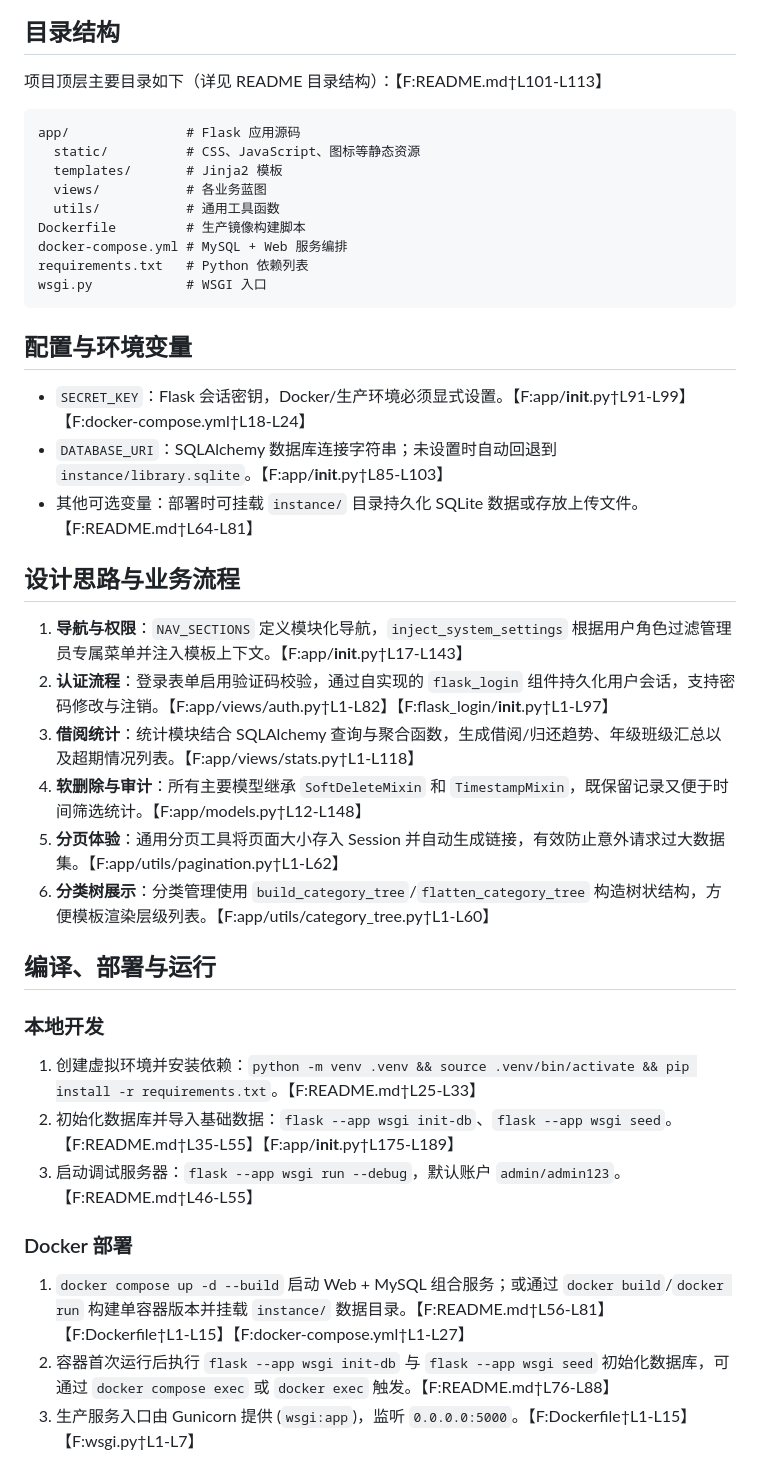
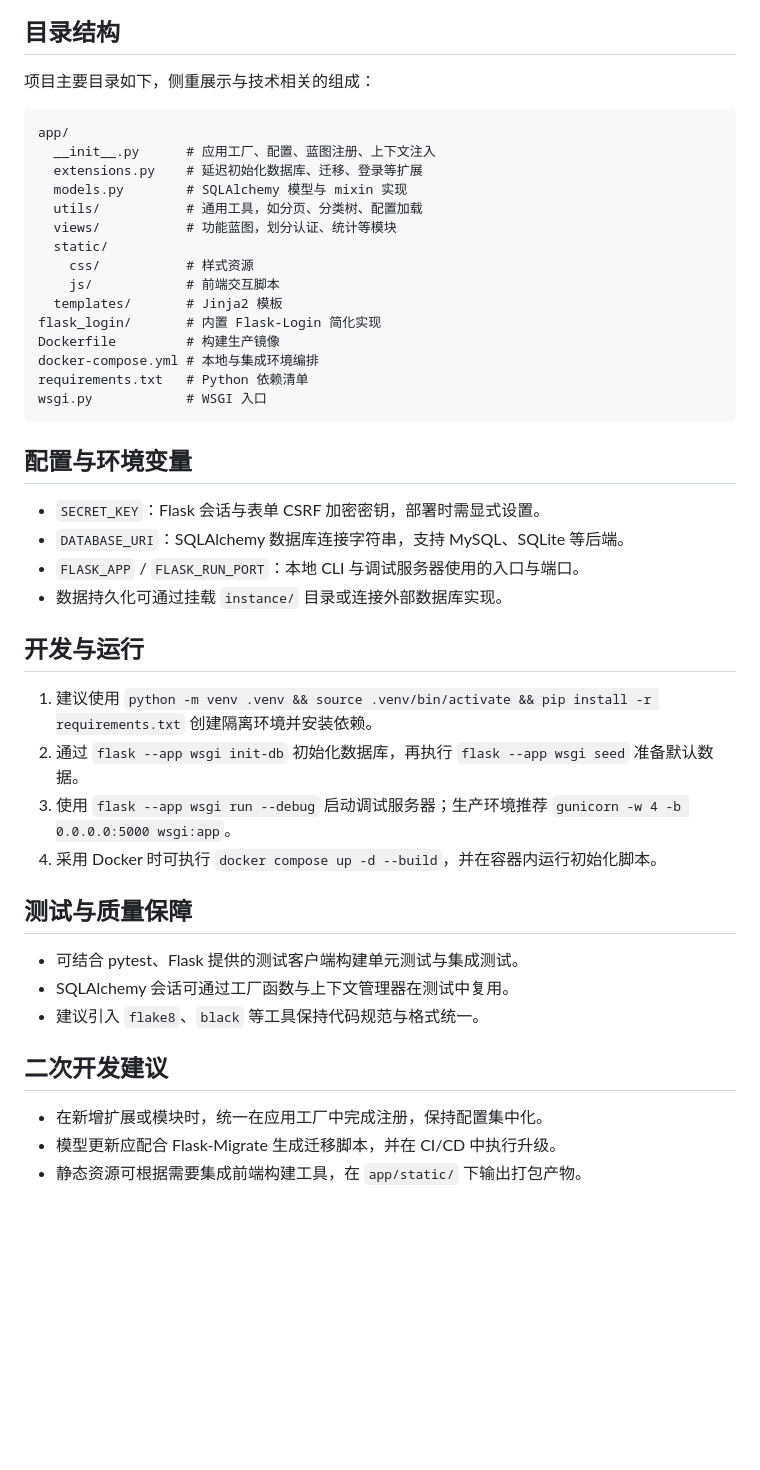
Before and after one commit to jhao/School-Libray-Management, a Markdown page: tech.md, the part around the change printed below. Drawn GitHub-style; blank space fills up the shorter version.

````diff
--- a/tech.md
+++ b/tech.md
@@ -34,39 +29,43 @@
 
 ## 目录结构
-项目顶层主要目录如下（详见 README 目录结构）：【F:README.md†L101-L113】
+项目主要目录如下，侧重展示与技术相关的组成：
 ```
-app/               # Flask 应用源码
-  static/          # CSS、JavaScript、图标等静态资源
+app/
+  __init__.py      # 应用工厂、配置、蓝图注册、上下文注入
+  extensions.py    # 延迟初始化数据库、迁移、登录等扩展
+  models.py        # SQLAlchemy 模型与 mixin 实现
+  utils/           # 通用工具，如分页、分类树、配置加载
+  views/           # 功能蓝图，划分认证、统计等模块
+  static/
+    css/           # 样式资源
+    js/            # 前端交互脚本
   templates/       # Jinja2 模板
-  views/           # 各业务蓝图
-  utils/           # 通用工具函数
-Dockerfile         # 生产镜像构建脚本
-docker-compose.yml # MySQL + Web 服务编排
-requirements.txt   # Python 依赖列表
+flask_login/       # 内置 Flask-Login 简化实现
+Dockerfile         # 构建生产镜像
+docker-compose.yml # 本地与集成环境编排
+requirements.txt   # Python 依赖清单
 wsgi.py            # WSGI 入口
 ```
 
 ## 配置与环境变量
-- `SECRET_KEY`：Flask 会话密钥，Docker/生产环境必须显式设置。【F:app/__init__.py†L91-L99】【F:docker-compose.yml†L18-L24】
-- `DATABASE_URI`：SQLAlchemy 数据库连接字符串；未设置时自动回退到 `instance/library.sqlite`。【F:app/__init__.py†L85-L103】
-- 其他可选变量：部署时可挂载 `instance/` 目录持久化 SQLite 数据或存放上传文件。【F:README.md†L64-L81】
+- `SECRET_KEY`：Flask 会话与表单 CSRF 加密密钥，部署时需显式设置。
+- `DATABASE_URI`：SQLAlchemy 数据库连接字符串，支持 MySQL、SQLite 等后端。
+- `FLASK_APP` / `FLASK_RUN_PORT`：本地 CLI 与调试服务器使用的入口与端口。
+- 数据持久化可通过挂载 `instance/` 目录或连接外部数据库实现。
 
-## 设计思路与业务流程
-1. **导航与权限**：`NAV_SECTIONS` 定义模块化导航，`inject_system_settings` 根据用户角色过滤管理员专属菜单并注入模板上下文。【F:app/__init__.py†L17-L143】
-2. **认证流程**：登录表单启用验证码校验，通过自实现的 `flask_login` 组件持久化用户会话，支持密码修改与注销。【F:app/views/auth.py†L1-L82】【F:flask_login/__init__.py†L1-L97】
-3. **借阅统计**：统计模块结合 SQLAlchemy 查询与聚合函数，生成借阅/归还趋势、年级班级汇总以及超期情况列表。【F:app/views/stats.py†L1-L118】
-4. **软删除与审计**：所有主要模型继承 `SoftDeleteMixin` 和 `TimestampMixin`，既保留记录又便于时间筛选统计。【F:app/models.py†L12-L148】
-5. **分页体验**：通用分页工具将页面大小存入 Session 并自动生成链接，有效防止意外请求过大数据集。【F:app/utils/pagination.py†L1-L62】
-6. **分类树展示**：分类管理使用 `build_category_tree`/`flatten_category_tree` 构造树状结构，方便模板渲染层级列表。【F:app/utils/category_tree.py†L1-L60】
+## 开发与运行
+1. 建议使用 `python -m venv .venv && source .venv/bin/activate && pip install -r requirements.txt` 创建隔离环境并安装依赖。
+2. 通过 `flask --app wsgi init-db` 初始化数据库，再执行 `flask --app wsgi seed` 准备默认数据。
+3. 使用 `flask --app wsgi run --debug` 启动调试服务器；生产环境推荐 `gunicorn -w 4 -b 0.0.0.0:5000 wsgi:app`。
+4. 采用 Docker 时可执行 `docker compose up -d --build`，并在容器内运行初始化脚本。
 
-## 编译、部署与运行
-### 本地开发
-1. 创建虚拟环境并安装依赖：`python -m venv .venv && source .venv/bin/activate && pip install -r requirements.txt`。【F:README.md†L25-L33】
-2. 初始化数据库并导入基础数据：`flask --app wsgi init-db`、`flask --app wsgi seed`。【F:README.md†L35-L55】【F:app/__init__.py†L175-L189】
-3. 启动调试服务器：`flask --app wsgi run --debug`，默认账户 `admin/admin123`。【F:README.md†L46-L55】
+## 测试与质量保障
+- 可结合 pytest、Flask 提供的测试客户端构建单元测试与集成测试。
+- SQLAlchemy 会话可通过工厂函数与上下文管理器在测试中复用。
+- 建议引入 `flake8`、`black` 等工具保持代码规范与格式统一。
 
-### Docker 部署
-1. `docker compose up -d --build` 启动 Web + MySQL 组合服务；或通过 `docker build`/`docker run` 构建单容器版本并挂载 `instance/` 数据目录。【F:README.md†L56-L81】【F:Dockerfile†L1-L15】【F:docker-compose.yml†L1-L27】
-2. 容器首次运行后执行 `flask --app wsgi init-db` 与 `flask --app wsgi seed` 初始化数据库，可通过 `docker compose exec` 或 `docker exec` 触发。【F:README.md†L76-L88】
-3. 生产服务入口由 Gunicorn 提供 (`wsgi:app`)，监听 `0.0.0.0:5000`。【F:Dockerfile†L1-L15】【F:wsgi.py†L1-L7】
+## 二次开发建议
+- 在新增扩展或模块时，统一在应用工厂中完成注册，保持配置集中化。
+- 模型更新应配合 Flask-Migrate 生成迁移脚本，并在 CI/CD 中执行升级。
+- 静态资源可根据需要集成前端构建工具，在 `app/static/` 下输出打包产物。
 
````
Also changed, not shown: other parts of tech.md (+25 -41 lines).
